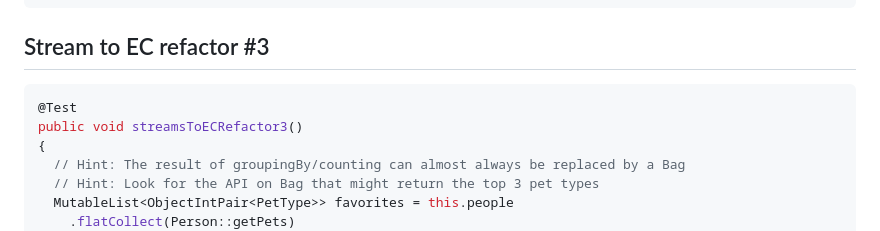
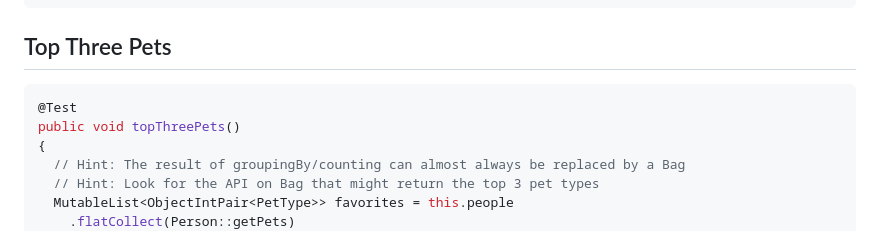
Before and after one commit to eclipse/eclipse-collections-kata, a Markdown page: docs/pet-kata/slides.md, the part around the change. Drawn GitHub-style.

Commit message:
Change generic streamsToECRefactor methods to actual method names in Solutions

````diff
--- a/docs/pet-kata/slides.md
+++ b/docs/pet-kata/slides.md
@@ -1019,11 +1019,11 @@ public void immutablePetCountsByEmoji()
 ```
 
 
-Stream to EC refactor #3
+Top Three Pets
 ------------------------
 ```java
 @Test
-public void streamsToECRefactor3()
+public void topThreePets()
 {
   // Hint: The result of groupingBy/counting can almost always be replaced by a Bag
   // Hint: Look for the API on Bag that might return the top 3 pet types
````
